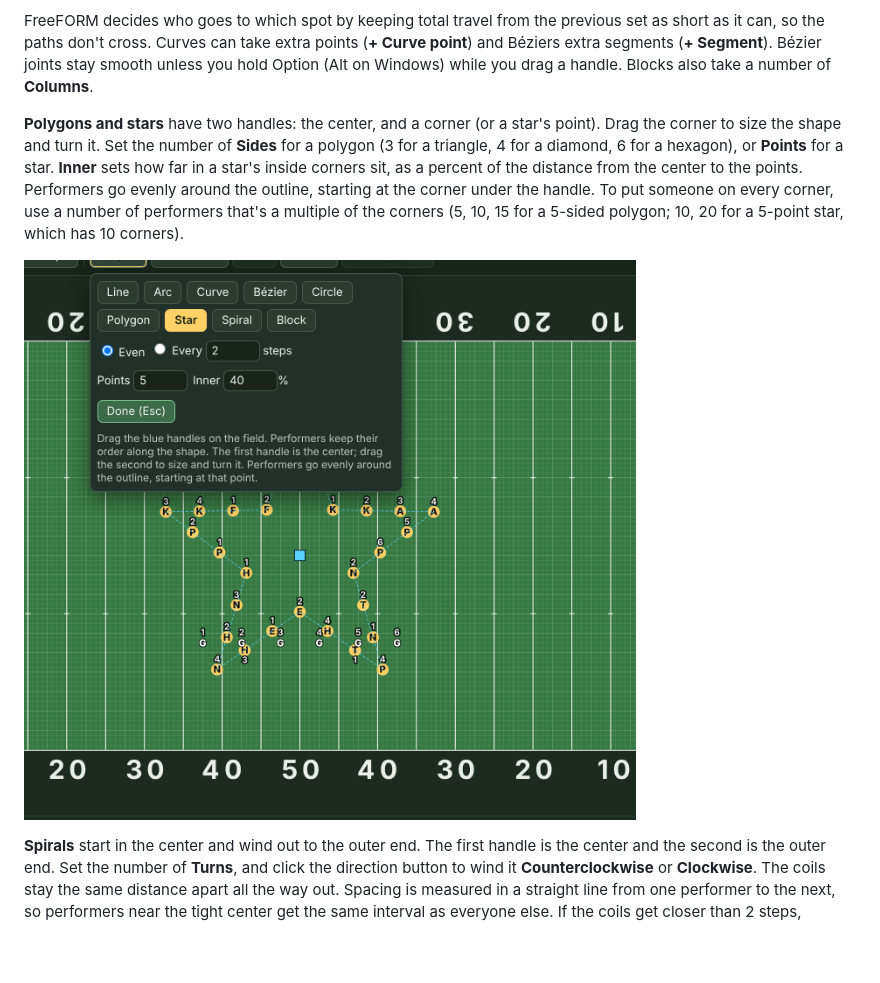
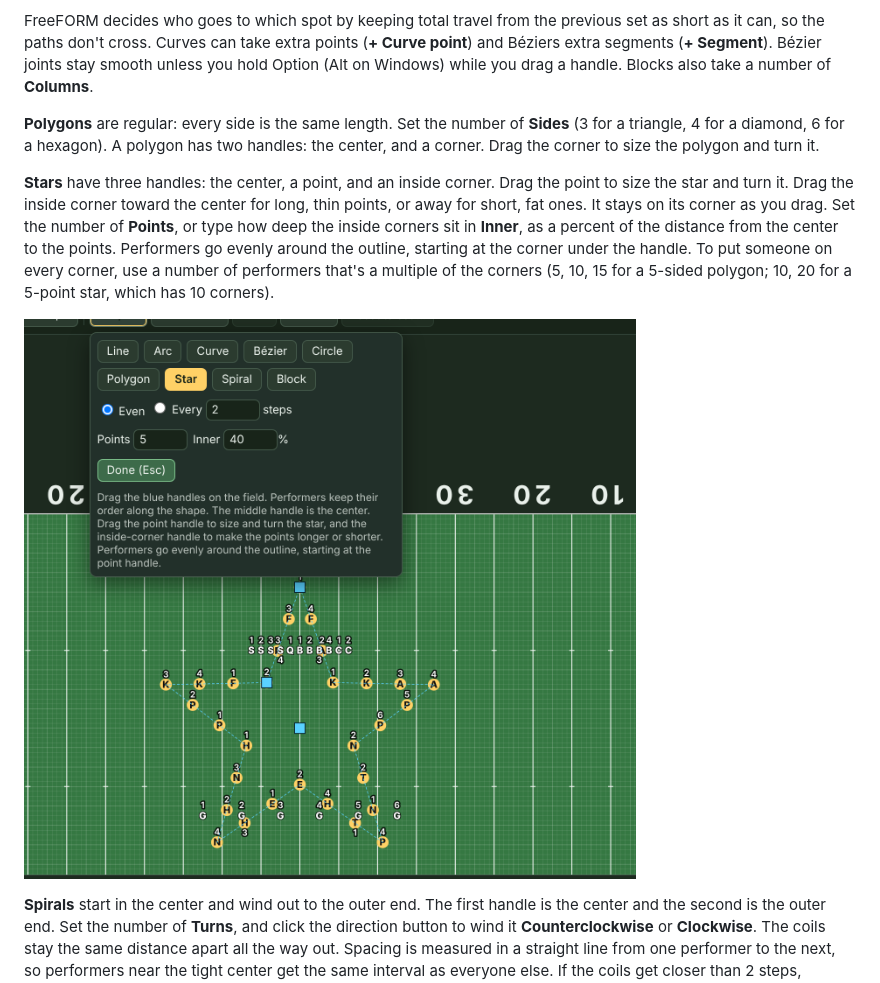
Before and after one commit to Tillerdawg/Freeform_2, a Markdown page: docs/HOW-TO.md, the part around the change. Drawn GitHub-style; pictures changed too: docs/img/shape-star.png; blank space fills up the shorter version.

```diff
--- a/docs/HOW-TO.md
+++ b/docs/HOW-TO.md
@@ -163,7 +163,9 @@ The timeline then runs the full length, with the part you haven't written yet st
 
 FreeFORM decides who goes to which spot by keeping total travel from the previous set as short as it can, so the paths don't cross. Curves can take extra points (**+ Curve point**) and Béziers extra segments (**+ Segment**). Bézier joints stay smooth unless you hold Option (Alt on Windows) while you drag a handle. Blocks also take a number of **Columns**.
 
-**Polygons and stars** have two handles: the center, and a corner (or a star's point). Drag the corner to size the shape and turn it. Set the number of **Sides** for a polygon (3 for a triangle, 4 for a diamond, 6 for a hexagon), or **Points** for a star. **Inner** sets how far in a star's inside corners sit, as a percent of the distance from the center to the points. Performers go evenly around the outline, starting at the corner under the handle. To put someone on every corner, use a number of performers that's a multiple of the corners (5, 10, 15 for a 5-sided polygon; 10, 20 for a 5-point star, which has 10 corners).
+**Polygons** are regular: every side is the same length. Set the number of **Sides** (3 for a triangle, 4 for a diamond, 6 for a hexagon). A polygon has two handles: the center, and a corner. Drag the corner to size the polygon and turn it.
+
+**Stars** have three handles: the center, a point, and an inside corner. Drag the point to size the star and turn it. Drag the inside corner toward the center for long, thin points, or away for short, fat ones. It stays on its corner as you drag. Set the number of **Points**, or type how deep the inside corners sit in **Inner**, as a percent of the distance from the center to the points. Performers go evenly around the outline, starting at the corner under the handle. To put someone on every corner, use a number of performers that's a multiple of the corners (5, 10, 15 for a 5-sided polygon; 10, 20 for a 5-point star, which has 10 corners).
 
 ![A block shaped into a star](img/shape-star.png)
 
```
Also changed, not shown: DECISIONS.md (+6 -0 lines), 4 other files.
